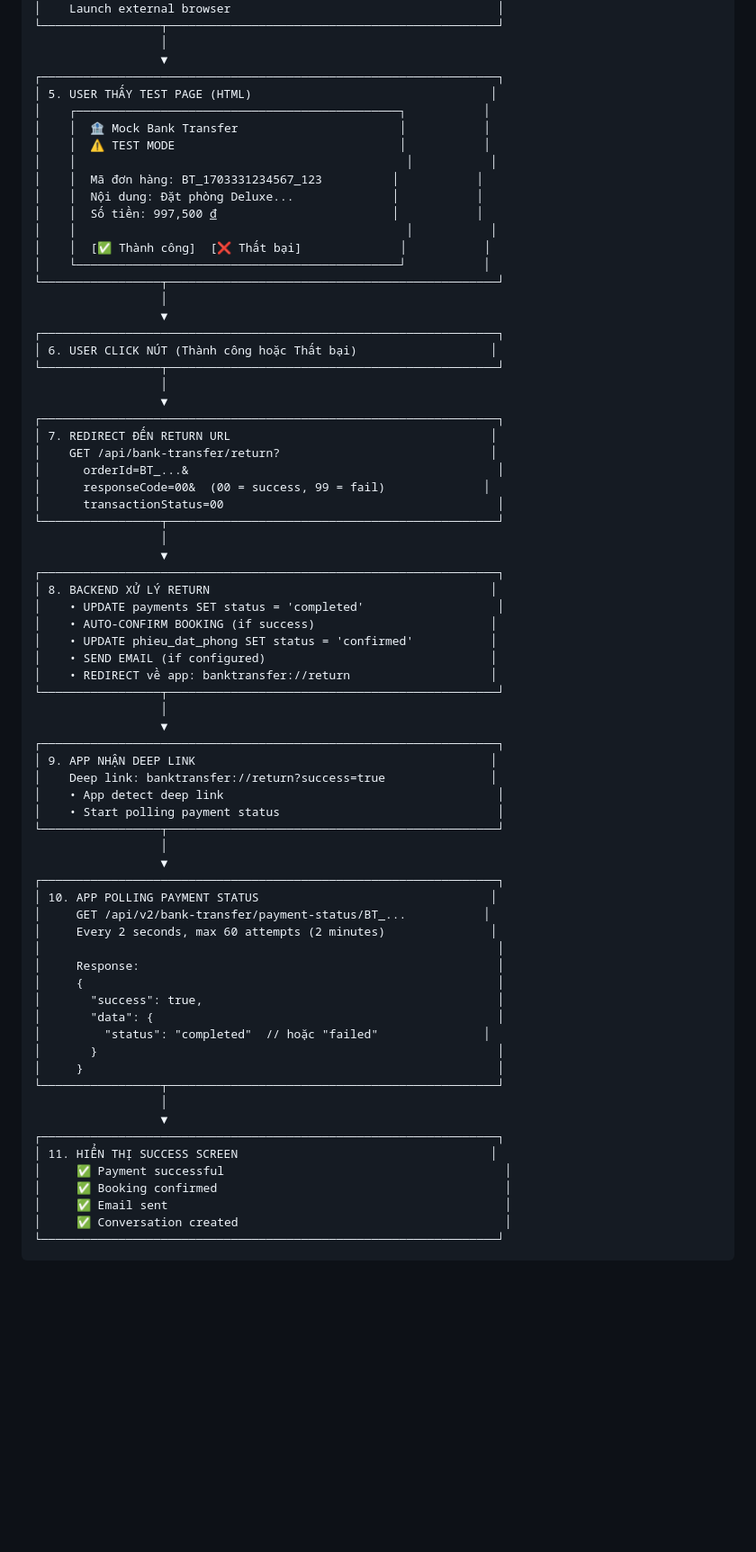
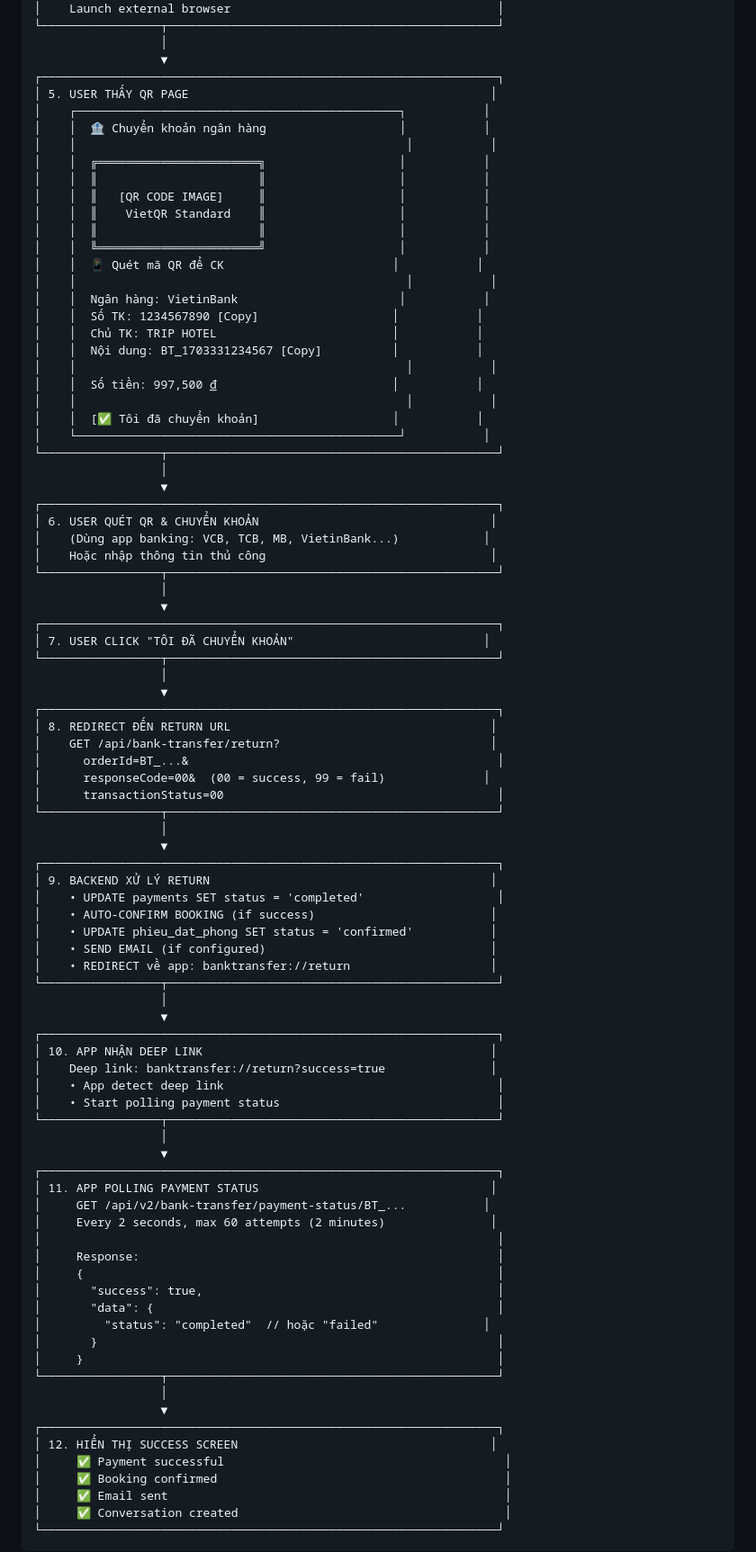
Before and after one commit to CaoDinh-cnd04/trip-hotel-fullstack, a Markdown page: BANK_TRANSFER_MOCK.md, the part around one of its changes. Shown at 90% size. Drawn GitHub-style; blank space fills up the shorter version.

Commit message:
docs: Update bank transfer documentation with QR code flow

```diff
--- a/BANK_TRANSFER_MOCK.md
+++ b/BANK_TRANSFER_MOCK.md
@@ -58,27 +65,44 @@
                   │
                   ▼
 ┌─────────────────────────────────────────────────────────────────┐
-│ 5. USER THẤY TEST PAGE (HTML)                                  │
+│ 5. USER THẤY QR PAGE                                           │
 │    ┌──────────────────────────────────────────────┐           │
-│    │  🏦 Mock Bank Transfer                       │           │
-│    │  ⚠️ TEST MODE                                │           │
+│    │  🏦 Chuyển khoản ngân hàng                   │           │
 │    │                                               │           │
-│    │  Mã đơn hàng: BT_1703331234567_123          │           │
-│    │  Nội dung: Đặt phòng Deluxe...              │           │
+│    │  ╔═══════════════════════╗                   │           │
+│    │  ║                       ║                   │           │
+│    │  ║   [QR CODE IMAGE]     ║                   │           │
+│    │  ║    VietQR Standard    ║                   │           │
+│    │  ║                       ║                   │           │
+│    │  ╚═══════════════════════╝                   │           │
+│    │  📱 Quét mã QR để CK                        │           │
+│    │                                               │           │
+│    │  Ngân hàng: VietinBank                       │           │
+│    │  Số TK: 1234567890 [Copy]                   │           │
+│    │  Chủ TK: TRIP HOTEL                         │           │
+│    │  Nội dung: BT_1703331234567 [Copy]          │           │
+│    │                                               │           │
 │    │  Số tiền: 997,500 ₫                         │           │
 │    │                                               │           │
-│    │  [✅ Thành công]  [❌ Thất bại]              │           │
+│    │  [✅ Tôi đã chuyển khoản]                   │           │
 │    └──────────────────────────────────────────────┘           │
 └─────────────────┬───────────────────────────────────────────────┘
                   │
                   ▼
 ┌─────────────────────────────────────────────────────────────────┐
-│ 6. USER CLICK NÚT (Thành công hoặc Thất bại)                   │
+│ 6. USER QUÉT QR & CHUYỂN KHOẢN                                 │
+│    (Dùng app banking: VCB, TCB, MB, VietinBank...)            │
+│    Hoặc nhập thông tin thủ công                                │
 └─────────────────┬───────────────────────────────────────────────┘
                   │
                   ▼
 ┌─────────────────────────────────────────────────────────────────┐
-│ 7. REDIRECT ĐẾN RETURN URL                                     │
+│ 7. USER CLICK "TÔI ĐÃ CHUYỂN KHOẢN"                           │
+└─────────────────┬───────────────────────────────────────────────┘
+                  │
+                  ▼
+┌─────────────────────────────────────────────────────────────────┐
+│ 8. REDIRECT ĐẾN RETURN URL                                     │
 │    GET /api/bank-transfer/return?                              │
 │      orderId=BT_...&                                            │
 │      responseCode=00&  (00 = success, 99 = fail)              │
@@ -87,7 +111,7 @@
                   │
                   ▼
 ┌─────────────────────────────────────────────────────────────────┐
-│ 8. BACKEND XỬ LÝ RETURN                                        │
+│ 9. BACKEND XỬ LÝ RETURN                                        │
 │    • UPDATE payments SET status = 'completed'                   │
 │    • AUTO-CONFIRM BOOKING (if success)                         │
 │    • UPDATE phieu_dat_phong SET status = 'confirmed'           │
@@ -97,7 +121,7 @@
                   │
                   ▼
 ┌─────────────────────────────────────────────────────────────────┐
-│ 9. APP NHẬN DEEP LINK                                          │
+│ 10. APP NHẬN DEEP LINK                                         │
 │    Deep link: banktransfer://return?success=true               │
 │    • App detect deep link                                       │
 │    • Start polling payment status                               │
@@ -105,7 +129,7 @@
                   │
                   ▼
 ┌─────────────────────────────────────────────────────────────────┐
-│ 10. APP POLLING PAYMENT STATUS                                 │
+│ 11. APP POLLING PAYMENT STATUS                                 │
 │     GET /api/v2/bank-transfer/payment-status/BT_...           │
 │     Every 2 seconds, max 60 attempts (2 minutes)               │
 │                                                                 │
@@ -120,7 +144,7 @@
                   │
                   ▼
 ┌─────────────────────────────────────────────────────────────────┐
-│ 11. HIỂN THỊ SUCCESS SCREEN                                    │
+│ 12. HIỂN THỊ SUCCESS SCREEN                                    │
 │     ✅ Payment successful                                        │
 │     ✅ Booking confirmed                                         │
 │     ✅ Email sent                                                │
```
Also changed, not shown: other parts of BANK_TRANSFER_MOCK.md (+10 -3 lines).
